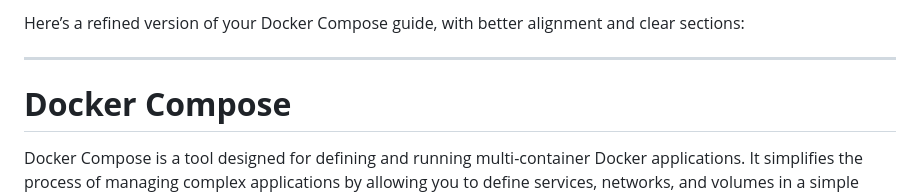
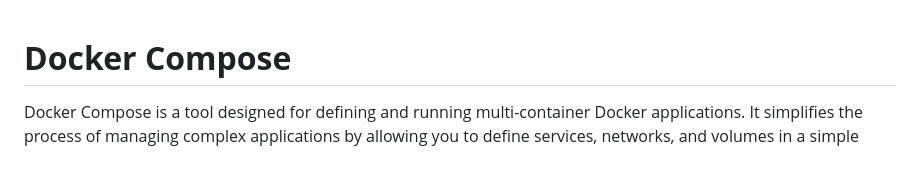
Before and after one commit to HarshPriyesh/Airflow-Docker, a Markdown page: docker-compose/README.md, the part around the change. Drawn GitHub-style; blank space fills up the shorter version.

```diff
--- a/docker-compose/README.md
+++ b/docker-compose/README.md
@@ -1,7 +1,3 @@
-Here’s a refined version of your Docker Compose guide, with better alignment and clear sections:
-
----
-
 # **Docker Compose**
 
 Docker Compose is a tool designed for defining and running multi-container Docker applications. It simplifies the process of managing complex applications by allowing you to define services, networks, and volumes in a simple YAML file, then run them all with a single command.
```
